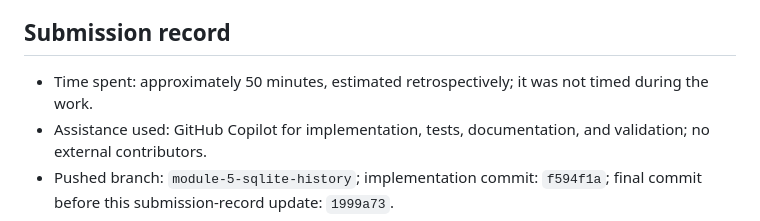
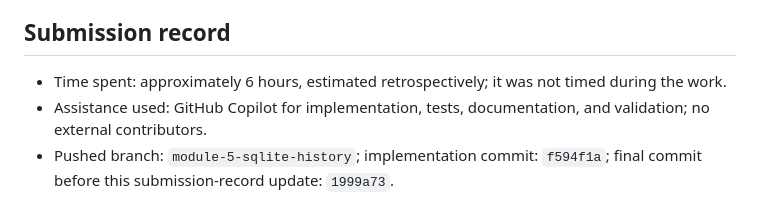
Before and after one commit to anadishh786-design/git-init-students-marks-analyser, a Markdown page: module-5-notes.md, the part around the change. Rendered like a GitHub page.

Commit message:
finalize the notes

```diff
--- a/module-5-notes.md
+++ b/module-5-notes.md
@@ -92,7 +92,7 @@ Final test command: `python -m unittest discover -v`; 45 tests passed (31 Module
 
 ## Submission record
 
-- Time spent: approximately 50 minutes, estimated retrospectively; it was not timed during the work.
+- Time spent: approximately 6 hours, estimated retrospectively; it was not timed during the work.
 - Assistance used: GitHub Copilot for implementation, tests, documentation, and validation; no external contributors.
 - Pushed branch: `module-5-sqlite-history`; implementation commit: `f594f1a`; final commit before this submission-record update: `1999a73`.
 - Pull request: [#7](https://github.com/anadishh786-design/git-init-students-marks-analyser/pull/7), targeting `module-4-cli-reports`; it remains open and unmerged.
```
